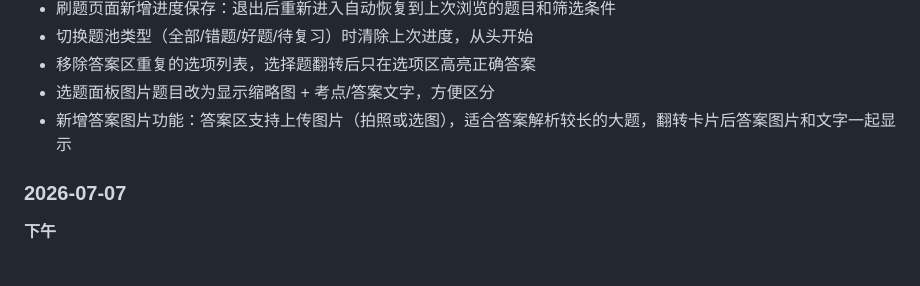
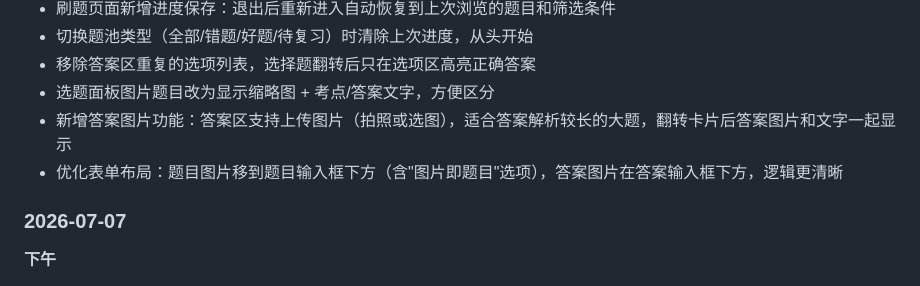
Before and after one commit to Mireux-psy/qbank312, a Markdown page: README.md, the part around the change. Rendered like a GitHub page.

Commit message:
更新README

```diff
--- a/README.md
+++ b/README.md
@@ -78,6 +78,7 @@
 - 移除答案区重复的选项列表，选择题翻转后只在选项区高亮正确答案
 - 选题面板图片题目改为显示缩略图 + 考点/答案文字，方便区分
 - 新增答案图片功能：答案区支持上传图片（拍照或选图），适合答案解析较长的大题，翻转卡片后答案图片和文字一起显示
+- 优化表单布局：题目图片移到题目输入框下方（含"图片即题目"选项），答案图片在答案输入框下方，逻辑更清晰
 
 ### 2026-07-07
 
```
